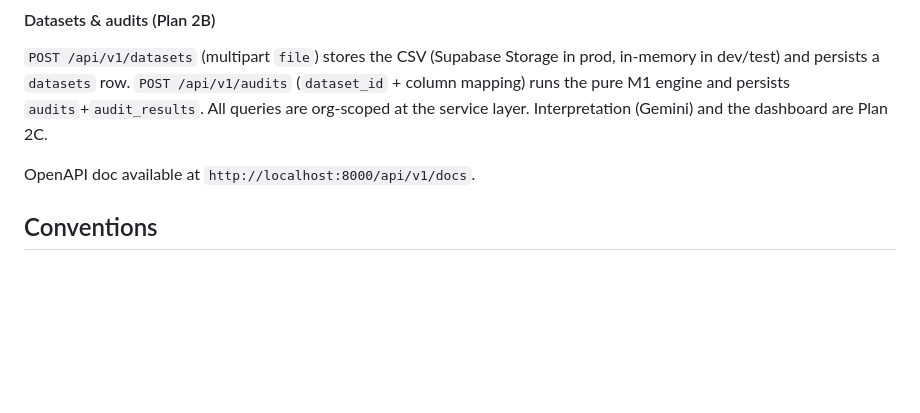
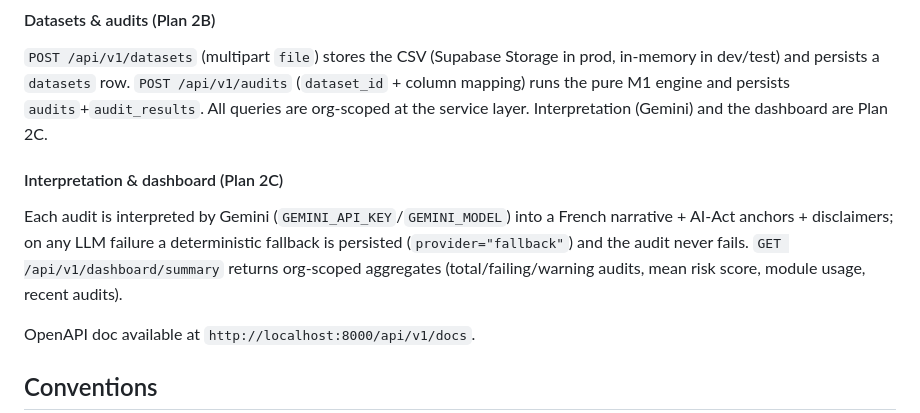
Before and after one commit to Franck-F/Projet_AuditIQ, a Markdown page: apps/api/README.md, the part around the change. Rendered like a GitHub page; blank space fills up the shorter version.

Commit message:
docs(api): document interpretation + dashboard (Plan 2C)

```diff
--- a/apps/api/README.md
+++ b/apps/api/README.md
@@ -65,6 +65,14 @@ prod, in-memory in dev/test) and persists a `datasets` row. `POST /api/v1/audits
 `audits`+`audit_results`. All queries are org-scoped at the service layer.
 Interpretation (Gemini) and the dashboard are Plan 2C.
 
+#### Interpretation & dashboard (Plan 2C)
+
+Each audit is interpreted by Gemini (`GEMINI_API_KEY`/`GEMINI_MODEL`) into a
+French narrative + AI-Act anchors + disclaimers; on any LLM failure a
+deterministic fallback is persisted (`provider="fallback"`) and the audit never
+fails. `GET /api/v1/dashboard/summary` returns org-scoped aggregates
+(total/failing/warning audits, mean risk score, module usage, recent audits).
+
 OpenAPI doc available at `http://localhost:8000/api/v1/docs`.
 
 ## Conventions
```
